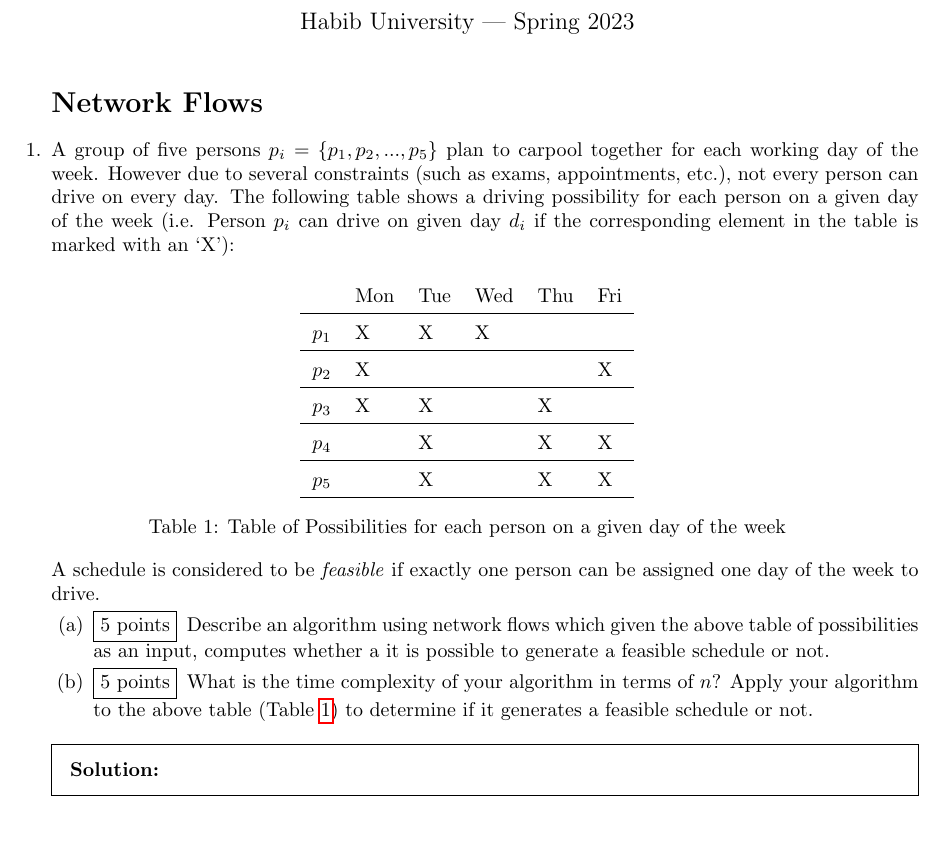
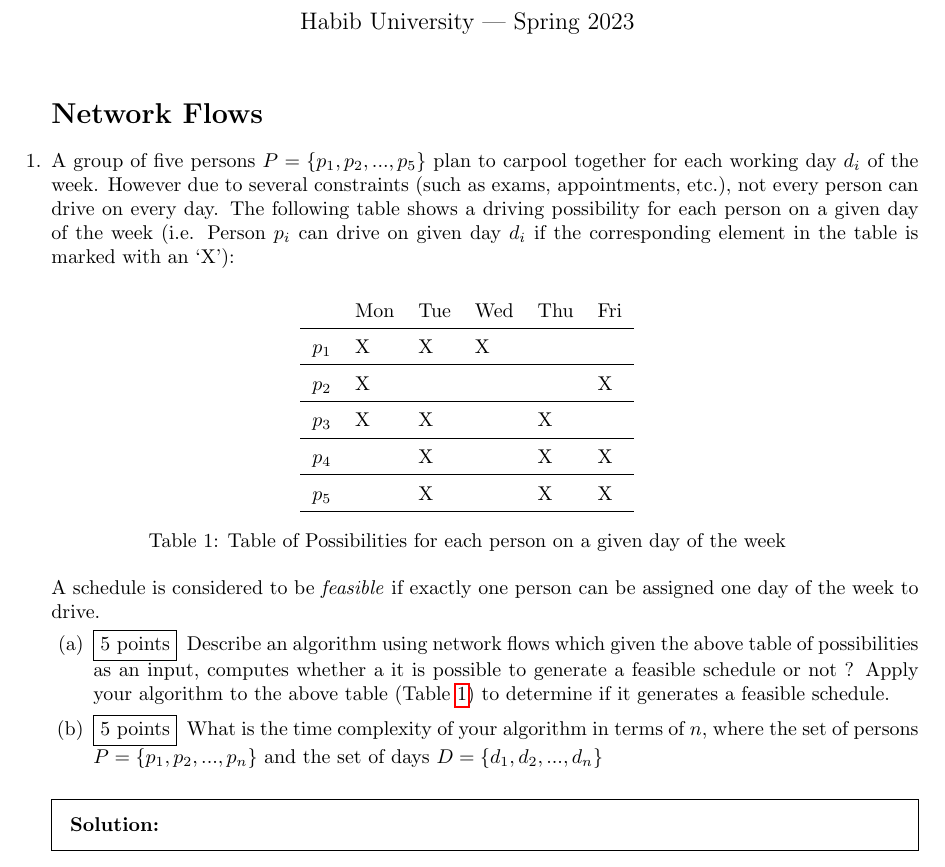
Before and after one commit to CS-412-Spring-2023/hw2, a LaTeX problem sheet (hw2.tex): part of page 1 of 2 before the commit and part of page 1 of 3 after it, cut so that both start at the same text, the shorter picture padded with empty space. Compiled offline with pdfLaTeX.

Commit message:
Update File

```diff
--- a/hw2.tex
+++ b/hw2.tex
@@ -34,7 +34,7 @@
 
 
   \section*{Network Flows}
-  \question A group of five persons $p_i = \{p_1, p_2, ..., p_5\}$ plan to carpool together for each working day of the week. However due to several constraints (such as exams, appointments, etc.), not every person can drive on every day. The following table shows a driving possibility for each person on a given day of the week (i.e. Person $p_i$ can drive on given day $d_i$ if the corresponding element in the table is marked with an `X'):
+  \question A group of five persons $P = \{p_1, p_2, ..., p_5\}$ plan to carpool together for each working day $d_i$ of the week. However due to several constraints (such as exams, appointments, etc.), not every person can drive on every day. The following table shows a driving possibility for each person on a given day of the week (i.e. Person $p_i$ can drive on given day $d_i$ if the corresponding element in the table is marked with an `X'):
 
   \begin{table}[h]
     \centering
@@ -52,8 +52,8 @@
 
   A schedule is considered to be \textit{feasible} if exactly one person can be assigned one day of the week to drive.
   \begin{parts}
-    \part[5] Describe an algorithm using network flows which given the above table of possibilities as an input, computes whether a it is possible to generate a feasible schedule or not.
-    \part[5] What is the time complexity of your algorithm in terms of $n$? Apply your algorithm to the above table (Table \ref{key}) to determine if it generates a feasible schedule or not.
+    \part[5] Describe an algorithm using network flows which given the above table of possibilities as an input, computes whether a it is possible to generate a feasible schedule or not ? Apply your algorithm to the above table (Table \ref{key}) to determine if it generates a feasible schedule.
+    \part[5] What is the time complexity of your algorithm in terms of $n$, where the set of persons $P =  \{p_1, p_2, ..., p_n\}$ and the set of days $D = \{d_1, d_2, ..., d_n\}$
   \end{parts}
   \begin{solution}
 
```
